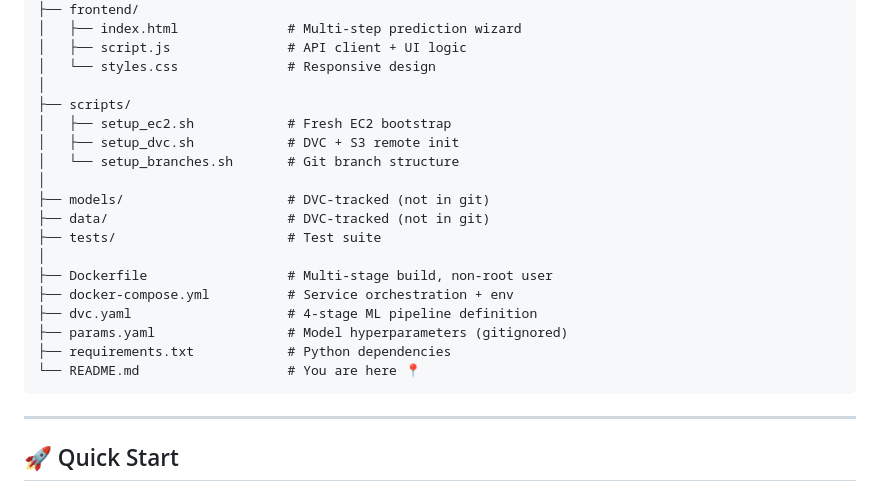
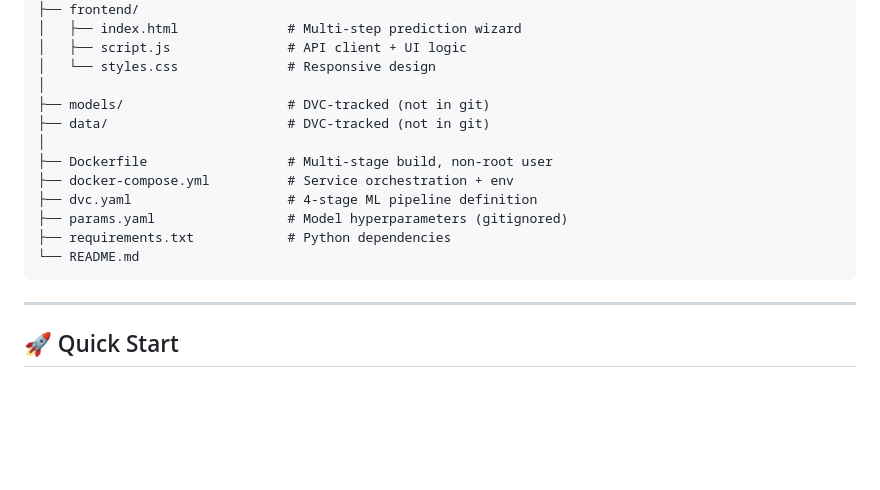
Before and after one commit to SidiElvaly/mlops-project, a Markdown page: README.md, the part around one of its changes. Rendered like a GitHub page; blank space fills up the shorter version.

````diff
--- a/README.md
+++ b/README.md
@@ -200,21 +200,15 @@ mlops-project/
 │   ├── script.js               # API client + UI logic
 │   └── styles.css              # Responsive design
 │
-├── scripts/
-│   ├── setup_ec2.sh            # Fresh EC2 bootstrap
-│   ├── setup_dvc.sh            # DVC + S3 remote init
-│   └── setup_branches.sh       # Git branch structure
-│
 ├── models/                     # DVC-tracked (not in git)
 ├── data/                       # DVC-tracked (not in git)
-├── tests/                      # Test suite
 │
 ├── Dockerfile                  # Multi-stage build, non-root user
 ├── docker-compose.yml          # Service orchestration + env
 ├── dvc.yaml                    # 4-stage ML pipeline definition
 ├── params.yaml                 # Model hyperparameters (gitignored)
 ├── requirements.txt            # Python dependencies
-└── README.md                   # You are here 📍
+└── README.md
 ```
 
 ---
````
Also changed, not shown: other parts of README.md (+5 -65 lines).
